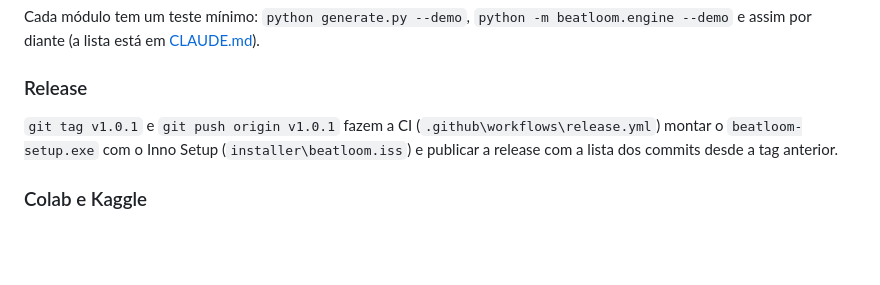
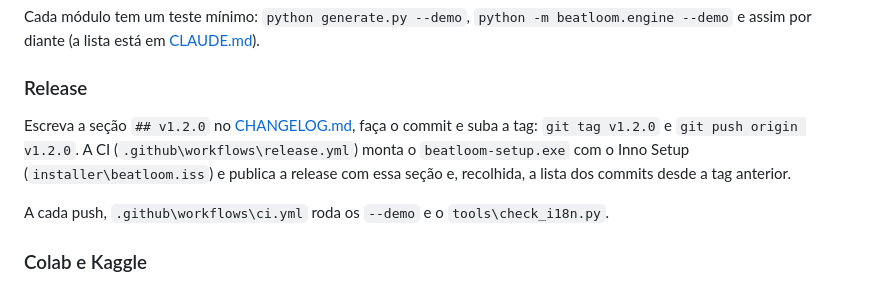
Before and after one commit to bps2414/beatloom, a Markdown page: README.pt-BR.md, the part around the change. Drawn GitHub-style; blank space fills up the shorter version.

```diff
--- a/README.pt-BR.md
+++ b/README.pt-BR.md
@@ -128,7 +128,9 @@ Cada módulo tem um teste mínimo: `python generate.py --demo`, `python -m beatl
 
 ### Release
 
-`git tag v1.0.1` e `git push origin v1.0.1` fazem a CI (`.github\workflows\release.yml`) montar o `beatloom-setup.exe` com o Inno Setup (`installer\beatloom.iss`) e publicar a release com a lista dos commits desde a tag anterior.
+Escreva a seção `## v1.2.0` no [CHANGELOG.md](CHANGELOG.md), faça o commit e suba a tag: `git tag v1.2.0` e `git push origin v1.2.0`. A CI (`.github\workflows\release.yml`) monta o `beatloom-setup.exe` com o Inno Setup (`installer\beatloom.iss`) e publica a release com essa seção e, recolhida, a lista dos commits desde a tag anterior.
+
+A cada push, `.github\workflows\ci.yml` roda os `--demo` e o `tools\check_i18n.py`.
 
 ### Colab e Kaggle
 
```
Also changed, not shown: README.md (+3 -1 lines), docs/ROADMAP.md (+0 -2 lines).
